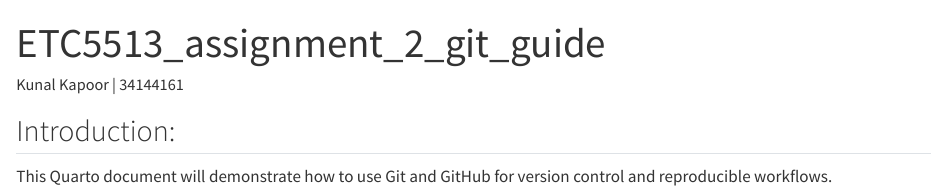
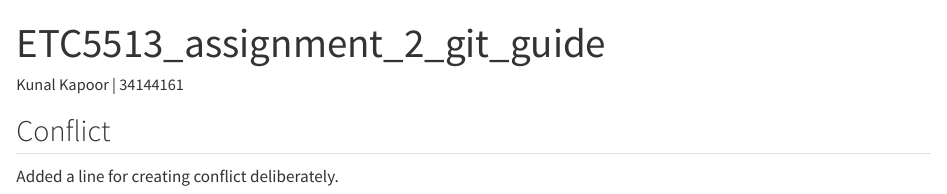
Before and after one commit to kkapoormails/etc5513-assignment2-kkapoormails, a Quarto document (example.qmd): the page in a window 1100 px wide, from its top. Rendered offline with R 4.5, knitr and Pandoc in place of Quarto, with nearby package versions.

Commit message:
step 4.2. creating a conflicting change in main branch

```diff
--- a/example.qmd
+++ b/example.qmd
@@ -5,6 +5,6 @@ format: html
 editor: visual
 ---
 
-## Introduction:
+## Conflict
 
-This Quarto document will demonstrate how to use Git and GitHub for version control and reproducible workflows.
+Added a line for creating conflict deliberately.
```
